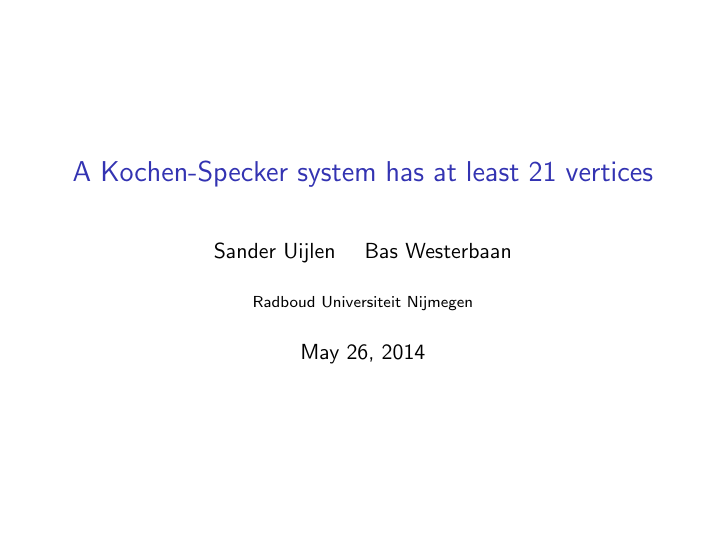
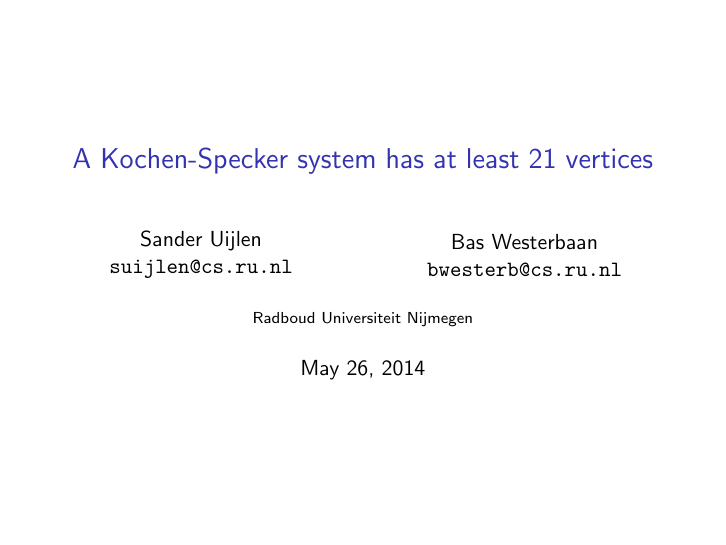
Before and after one commit to bwesterb/ks, LaTeX slides (qpl2014/main.tex): page 1 of 28. Compiled offline with pdfLaTeX.

Commit message:
qpl2014: update author email addresses

```diff
--- a/qpl2014/main.tex
+++ b/qpl2014/main.tex
@@ -5,7 +5,20 @@
 
 \title{A Kochen-Specker system has at least 21 vertices}
 
-\author{Sander Uijlen \and Bas Westerbaan}
+\author{%
+    \texorpdfstring{
+        \begin{columns}%
+            \column{.40\linewidth}
+            \centering
+            Sander Uijlen\\
+            \texttt{suijlen@cs.ru.nl}
+            \column{.40\linewidth}
+            \centering
+            Bas Westerbaan\\
+            \texttt{bwesterb@cs.ru.nl}
+        \end{columns}
+    }{Sander Uijlen \& Bas Westerbaan}}
+
 \institute{Radboud Universiteit Nijmegen}
 
 % we don't want those funny buttons down right.
```
